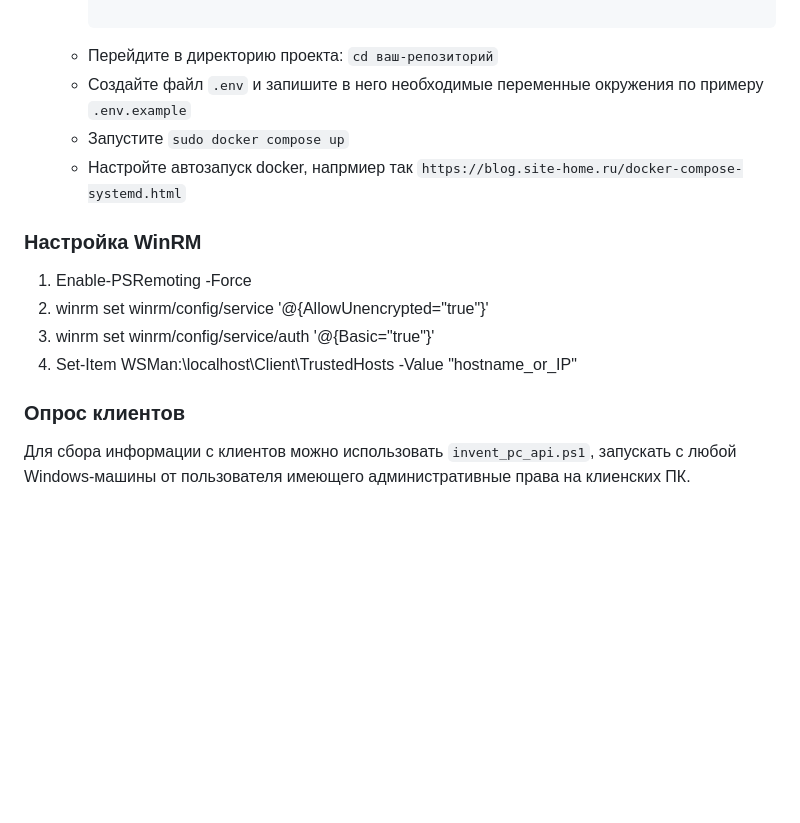
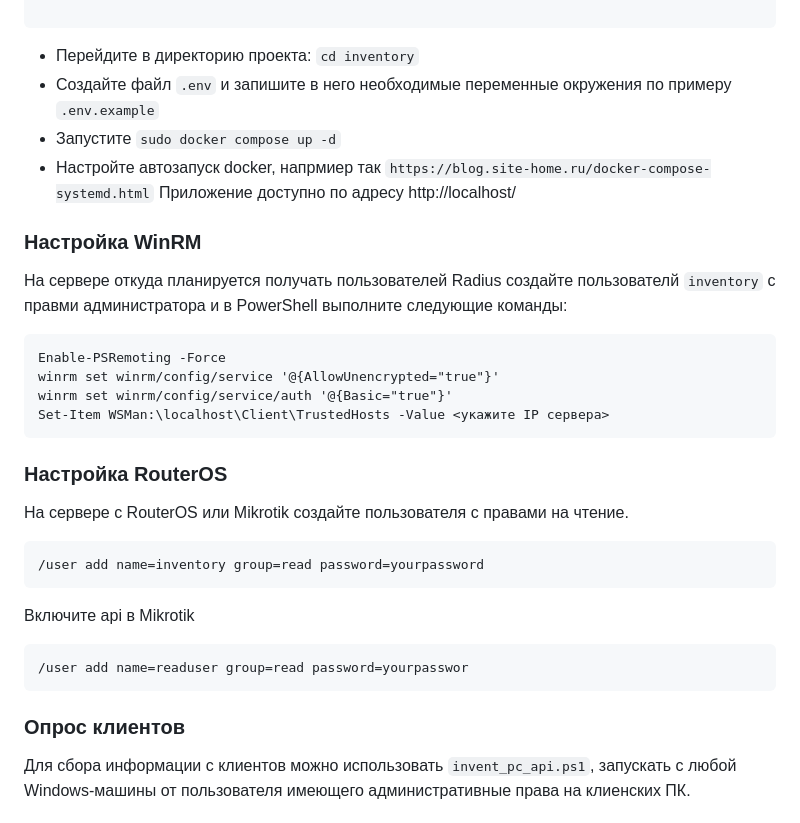
Before and after one commit to dentretyakoff/inventory, a Markdown page: README.md, the part around the change printed below. Drawn GitHub-style; blank space fills up the shorter version.

````diff
--- a/README.md
+++ b/README.md
@@ -53,16 +67,30 @@ DRF
 
-        ```
-    - Перейдите в директорию проекта: `cd ваш-репозиторий`
-    - Создайте файл `.env` и запишите в него необходимые переменные окружения по примеру `.env.example`
-    - Запустите `sudo docker compose up`
-    - Настройте автозапуск docker, напрмиер так `https://blog.site-home.ru/docker-compose-systemd.html`
+```
+- Перейдите в директорию проекта: `cd inventory`
+- Создайте файл `.env` и запишите в него необходимые переменные окружения по примеру `.env.example`
+- Запустите `sudo docker compose up -d`
+- Настройте автозапуск docker, напрмиер так `https://blog.site-home.ru/docker-compose-systemd.html`
+Приложение доступно по адресу http://localhost/
 
-### Настройка WinRM
-1. Enable-PSRemoting -Force
-2. winrm set winrm/config/service '@{AllowUnencrypted="true"}'
-3. winrm set winrm/config/service/auth '@{Basic="true"}'
-4. Set-Item WSMan:\localhost\Client\TrustedHosts -Value "hostname_or_IP"
+### Настройка WinRM <a id="winrm"></a>
+На сервере откуда планируется получать пользователей Radius создайте пользователй `inventory` с правми администратора и в PowerShell выполните следующие команды:
+```
+Enable-PSRemoting -Force
+winrm set winrm/config/service '@{AllowUnencrypted="true"}'
+winrm set winrm/config/service/auth '@{Basic="true"}'
+Set-Item WSMan:\localhost\Client\TrustedHosts -Value <укажите IP сервера>
+```
 
-### Опрос клиентов
+### Настройка RouterOS <a id="router-os"></a>
+На сервере с RouterOS или Mikrotik создайте пользователя с правами на чтение.
+```
+/user add name=inventory group=read password=yourpassword
+```
+Включите api в Mikrotik
+```
+/user add name=readuser group=read password=yourpasswor
+```
+
+### Опрос клиентов <a id="win-computers"></a>
 Для сбора информации с клиентов можно использовать `invent_pc_api.ps1`, запускать с любой Windows-машины от пользователя имеющего административные права на клиенских ПК.
 
````
Also changed, not shown: other parts of README.md (+47 -33 lines).
